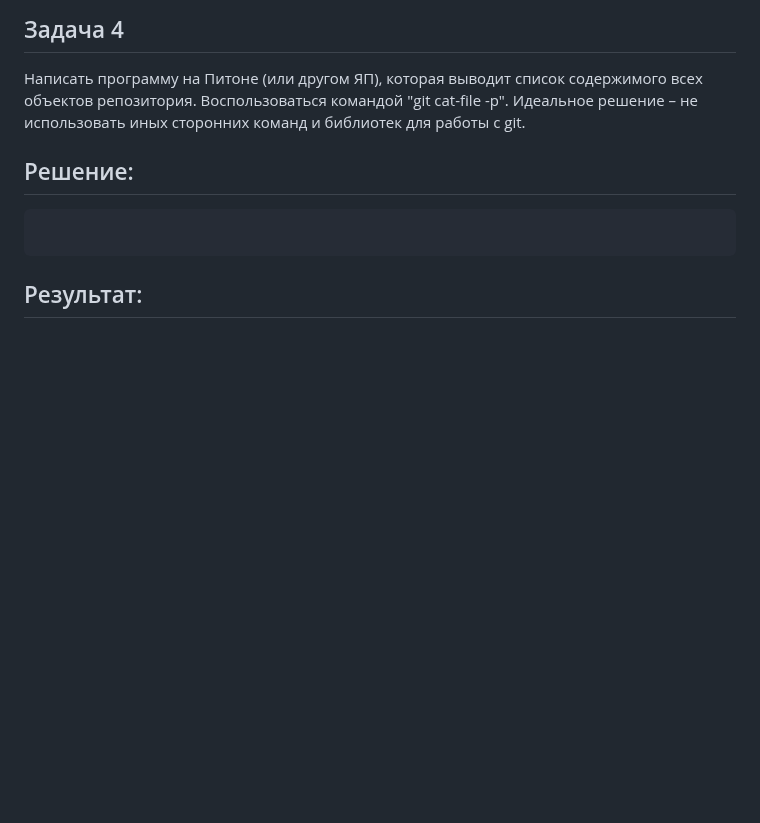
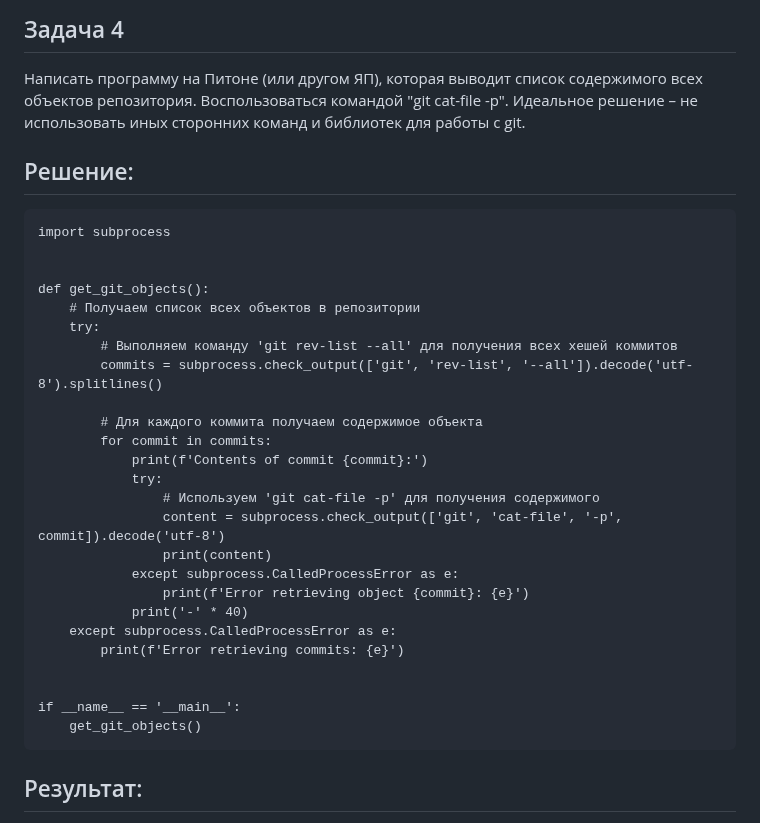
Before and after one commit to rashid-yusubov/configuration-management, a Markdown page: pract4/pract4.md, the part around one of its changes. Rendered like a GitHub page; blank space fills up the shorter version.

````diff
--- a/pract4/pract4.md
+++ b/pract4/pract4.md
@@ -237,8 +237,33 @@ D:\repository\server>
 Написать программу на Питоне (или другом ЯП), которая выводит список содержимого всех объектов репозитория. Воспользоваться командой "git cat-file -p". Идеальное решение – не использовать иных сторонних команд и библиотек для работы с git.
 
 ## Решение:
+
 ```
+import subprocess
 
+
+def get_git_objects():
+    # Получаем список всех объектов в репозитории
+    try:
+        # Выполняем команду 'git rev-list --all' для получения всех хешей коммитов
+        commits = subprocess.check_output(['git', 'rev-list', '--all']).decode('utf-8').splitlines()
+
+        # Для каждого коммита получаем содержимое объекта
+        for commit in commits:
+            print(f'Contents of commit {commit}:')
+            try:
+                # Используем 'git cat-file -p' для получения содержимого
+                content = subprocess.check_output(['git', 'cat-file', '-p', commit]).decode('utf-8')
+                print(content)
+            except subprocess.CalledProcessError as e:
+                print(f'Error retrieving object {commit}: {e}')
+            print('-' * 40)
+    except subprocess.CalledProcessError as e:
+        print(f'Error retrieving commits: {e}')
+
+
+if __name__ == '__main__':
+    get_git_objects()
 ```
 
 ## Результат:
````
Also changed, not shown: other parts of pract4/pract4.md (+2 -0 lines).
